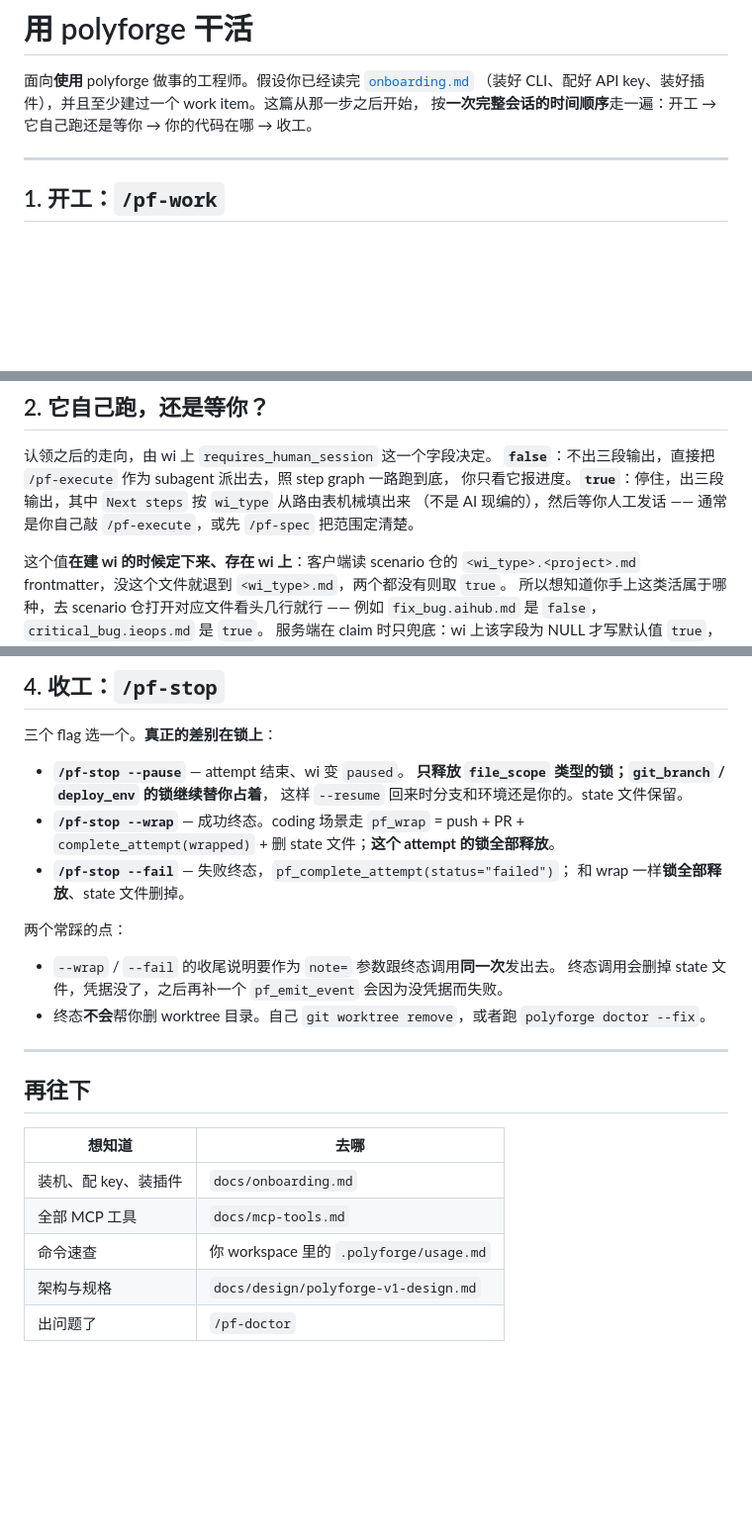
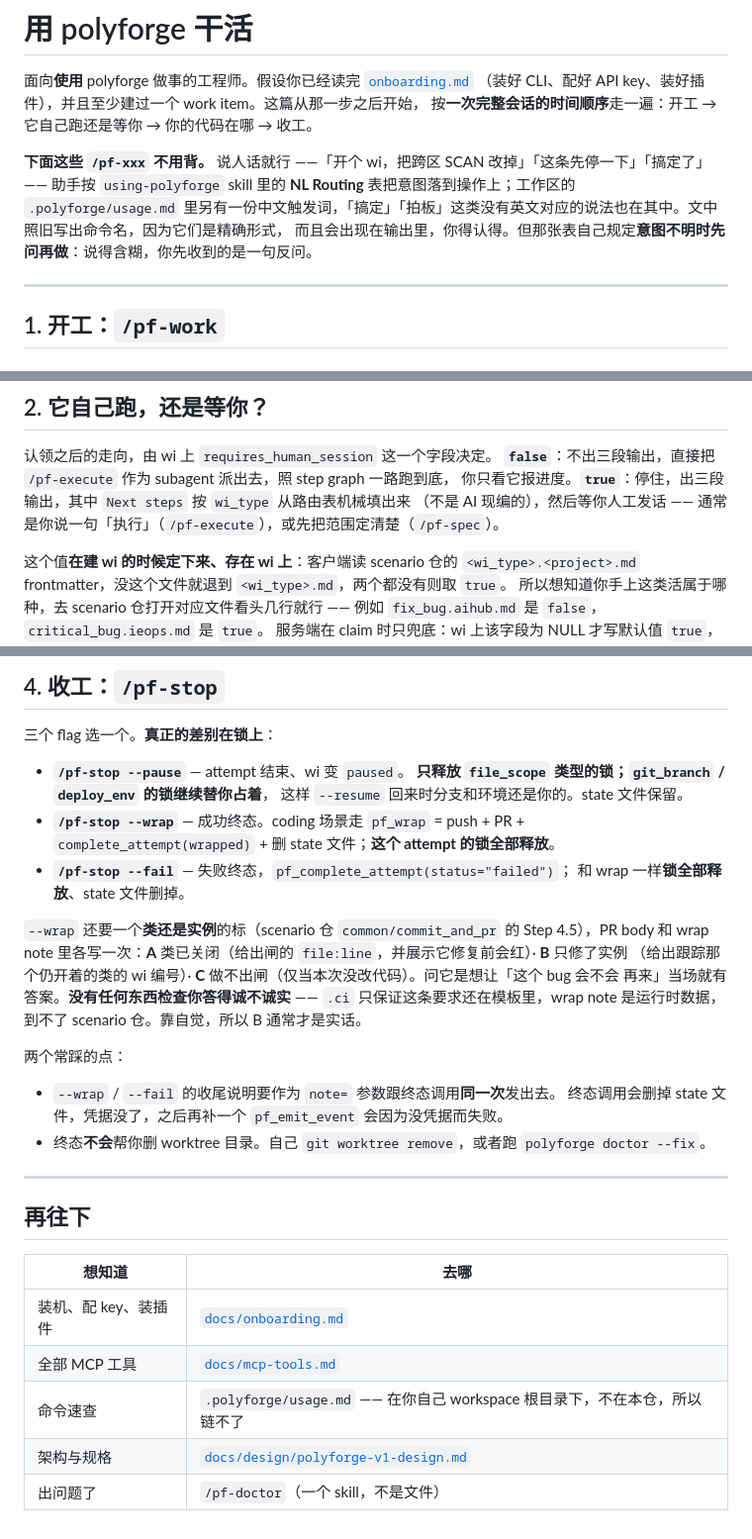
Before and after one commit to GMISWE/ieops-aihub, a Markdown page: docs/using-polyforge.md, 3 parts joined by grey strips. Shown at 99% size. Rendered like a GitHub page; blank space fills up the shorter version.

Commit message:
docs(using-polyforge): plain language routing, wrap A/B/C tag, real links (#302)
Three additions to the daily-loop guide: an opening paragraph saying the
/pf-xxx names need not be memorised (NL Routing resolves intent, and asks
when it is ambiguous), the class-or-instance A/B/C tag now required at wrap
time by common/commit_and_pr Step 4.5, and the "further reading" table's
paths turned into verified relative links.

wi: aihub#351

```diff
--- a/docs/using-polyforge.md
+++ b/docs/using-polyforge.md
@@ -3,6 +3,11 @@
 面向**使用** polyforge 做事的工程师。假设你已经读完 [`onboarding.md`](onboarding.md)
 （装好 CLI、配好 API key、装好插件），并且至少建过一个 work item。这篇从那一步之后开始，
 按**一次完整会话的时间顺序**走一遍：开工 → 它自己跑还是等你 → 你的代码在哪 → 收工。
+
+**下面这些 `/pf-xxx` 不用背。** 说人话就行 ——「开个 wi，把跨区 SCAN 改掉」「这条先停一下」「搞定了」——
+助手按 `using-polyforge` skill 里的 **NL Routing** 表把意图落到操作上；工作区的 `.polyforge/usage.md`
+里另有一份中文触发词，「搞定」「拍板」这类没有英文对应的说法也在其中。文中照旧写出命令名，因为它们是精确形式，
+而且会出现在输出里，你得认得。但那张表自己规定**意图不明时先问再做**：说得含糊，你先收到的是一句反问。
 
 ---
 
@@ -49,7 +54,7 @@ pf-* 技能的回复统一是 `Result` / `Status` / `Next steps` 三段。
 认领之后的走向，由 wi 上 `requires_human_session` 这一个字段决定。
 **`false`**：不出三段输出，直接把 `/pf-execute` 作为 subagent 派出去，照 step graph 一路跑到底，
 你只看它报进度。**`true`**：停住，出三段输出，其中 `Next steps` 按 `wi_type` 从路由表机械填出来
-（不是 AI 现编的），然后等你人工发话 —— 通常是你自己敲 `/pf-execute`，或先 `/pf-spec` 把范围定清楚。
+（不是 AI 现编的），然后等你人工发话 —— 通常是你说一句「执行」（`/pf-execute`），或先把范围定清楚（`/pf-spec`）。
 
 这个值**在建 wi 的时候定下来、存在 wi 上**：客户端读 scenario 仓的 `<wi_type>.<project>.md`
 frontmatter，没这个文件就退到 `<wi_type>.md`，两个都没有则取 `true`。
@@ -86,6 +91,12 @@ frontmatter，没这个文件就退到 `<wi_type>.md`，两个都没有则取 `t
 - **`/pf-stop --fail`** — 失败终态，`pf_complete_attempt(status="failed")`；
   和 wrap 一样**锁全部释放**、state 文件删掉。
 
+`--wrap` 还要一个**类还是实例**的标（scenario 仓 `common/commit_and_pr` 的 Step 4.5），PR body 和
+wrap note 里各写一次：**A** 类已关闭（给出闸的 `file:line`，并展示它修复前会红）· **B** 只修了实例
+（给出跟踪那个仍开着的类的 wi 编号）· **C** 做不出闸（仅当本次没改代码）。问它是想让「这个 bug 会不会
+再来」当场就有答案。**没有任何东西检查你答得诚不诚实** —— `.ci` 只保证这条要求还在模板里，wrap note
+是运行时数据，到不了 scenario 仓。靠自觉，所以 B 通常才是实话。
+
 两个常踩的点：
 
 - `--wrap` / `--fail` 的收尾说明要作为 `note=` 参数跟终态调用**同一次**发出去。
@@ -98,8 +109,8 @@ frontmatter，没这个文件就退到 `<wi_type>.md`，两个都没有则取 `t
 
 | 想知道 | 去哪 |
 |---|---|
-| 装机、配 key、装插件 | `docs/onboarding.md` |
-| 全部 MCP 工具 | `docs/mcp-tools.md` |
-| 命令速查 | 你 workspace 里的 `.polyforge/usage.md` |
-| 架构与规格 | `docs/design/polyforge-v1-design.md` |
-| 出问题了 | `/pf-doctor` |
+| 装机、配 key、装插件 | [`docs/onboarding.md`](onboarding.md) |
+| 全部 MCP 工具 | [`docs/mcp-tools.md`](mcp-tools.md) |
+| 命令速查 | `.polyforge/usage.md` —— 在你自己 workspace 根目录下，不在本仓，所以链不了 |
+| 架构与规格 | [`docs/design/polyforge-v1-design.md`](design/polyforge-v1-design.md) |
+| 出问题了 | `/pf-doctor`（一个 skill，不是文件） |
```
